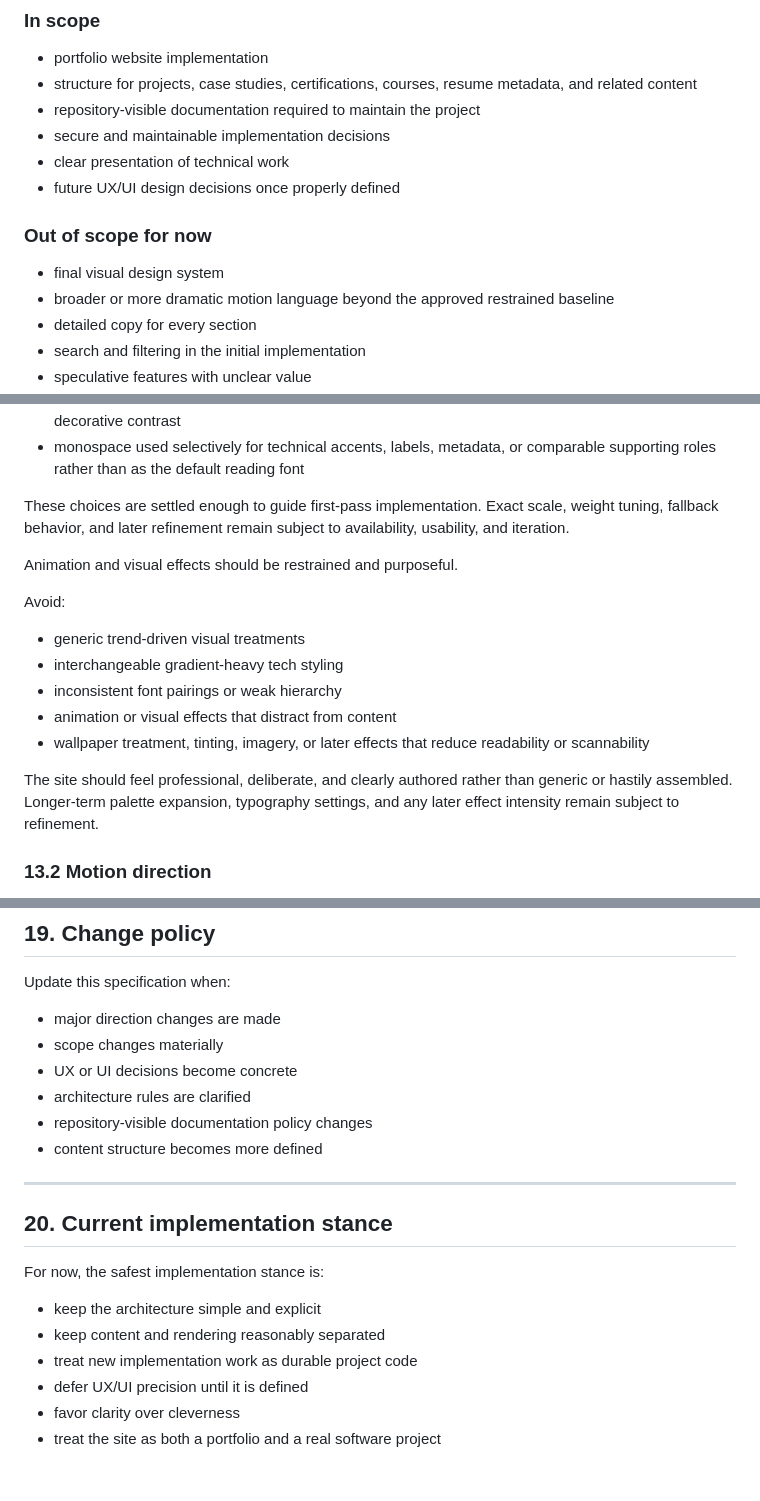
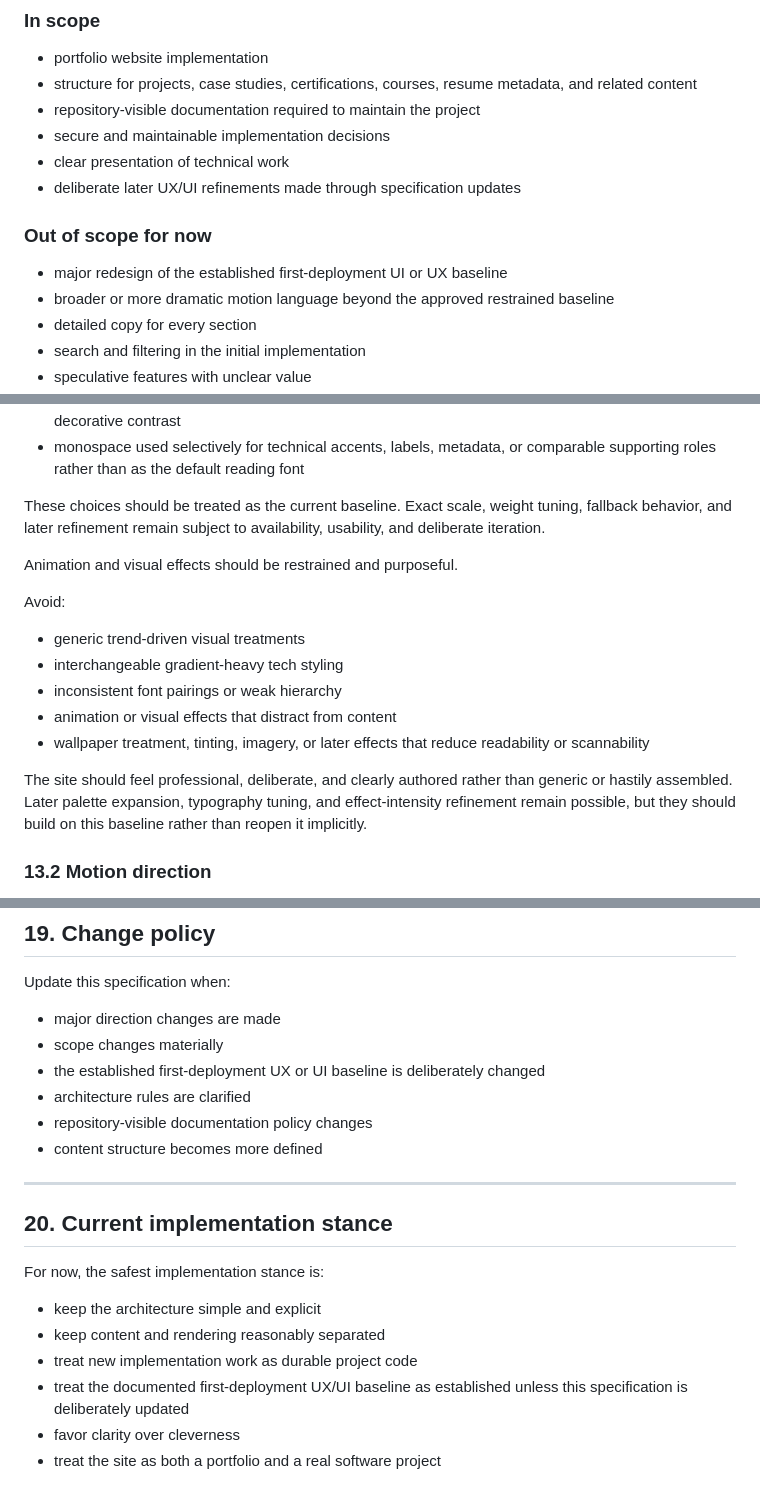
Before and after one commit to Charlie-sHub/Charlie-sHub.github.io, a Markdown page: SPECIFICATIONS.md, 3 parts joined by grey strips. Rendered like a GitHub page.

```diff
--- a/SPECIFICATIONS.md
+++ b/SPECIFICATIONS.md
@@ -101,10 +102,10 @@ The site should remain understandable to readers with different levels of techni
 - repository-visible documentation required to maintain the project
 - secure and maintainable implementation decisions
 - clear presentation of technical work
-- future UX/UI design decisions once properly defined
+- deliberate later UX/UI refinements made through specification updates
 
 ### Out of scope for now
-- final visual design system
+- major redesign of the established first-deployment UI or UX baseline
 - broader or more dramatic motion language beyond the approved restrained baseline
 - detailed copy for every section
 - search and filtering in the initial implementation
@@ -581,7 +582,7 @@ Current first-pass font direction:
 - no separate accent font is required for the current site pass; consistency should take priority over decorative contrast
 - monospace used selectively for technical accents, labels, metadata, or comparable supporting roles rather than as the default reading font
 
-These choices are settled enough to guide first-pass implementation. Exact scale, weight tuning, fallback behavior, and later refinement remain subject to availability, usability, and iteration.
+These choices should be treated as the current baseline. Exact scale, weight tuning, fallback behavior, and later refinement remain subject to availability, usability, and deliberate iteration.
 
 Animation and visual effects should be restrained and purposeful.
 
@@ -592,7 +593,7 @@ Avoid:
 - animation or visual effects that distract from content
 - wallpaper treatment, tinting, imagery, or later effects that reduce readability or scannability
 
-The site should feel professional, deliberate, and clearly authored rather than generic or hastily assembled. Longer-term palette expansion, typography settings, and any later effect intensity remain subject to refinement.
+The site should feel professional, deliberate, and clearly authored rather than generic or hastily assembled. Later palette expansion, typography tuning, and effect-intensity refinement remain possible, but they should build on this baseline rather than reopen it implicitly.
 
 ### 13.2 Motion direction
 
@@ -829,7 +829,7 @@ Open items should be resolved progressively rather than guessed too early.
 Update this specification when:
 - major direction changes are made
 - scope changes materially
-- UX or UI decisions become concrete
+- the established first-deployment UX or UI baseline is deliberately changed
 - architecture rules are clarified
 - repository-visible documentation policy changes
 - content structure becomes more defined
@@ -843,6 +843,6 @@ For now, the safest implementation stance is:
 - keep the architecture simple and explicit
 - keep content and rendering reasonably separated
 - treat new implementation work as durable project code
-- defer UX/UI precision until it is defined
+- treat the documented first-deployment UX/UI baseline as established unless this specification is deliberately updated
 - favor clarity over cleverness
 - treat the site as both a portfolio and a real software project
```
Also changed, not shown: other parts of SPECIFICATIONS.md (+17 -17 lines), AGENTS.md (+3 -2 lines), README.md (+7 -7 lines).
